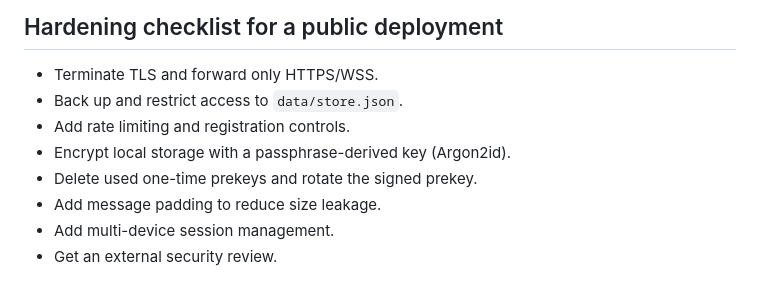
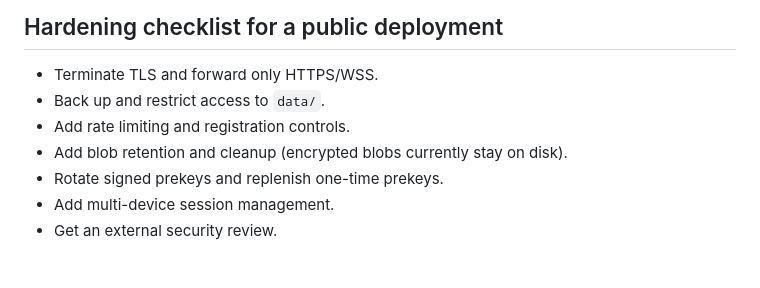
Before and after one commit to autod3structeur/blacknoir, a Markdown page: README.md, the part around one of its changes. GitHub-like rendering.

```diff
--- a/README.md
+++ b/README.md
@@ -133,11 +158,10 @@ without an independent review.
 ## Hardening checklist for a public deployment
 
 - Terminate TLS and forward only HTTPS/WSS.
-- Back up and restrict access to `data/store.json`.
+- Back up and restrict access to `data/`.
 - Add rate limiting and registration controls.
-- Encrypt local storage with a passphrase-derived key (Argon2id).
-- Delete used one-time prekeys and rotate the signed prekey.
-- Add message padding to reduce size leakage.
+- Add blob retention and cleanup (encrypted blobs currently stay on disk).
+- Rotate signed prekeys and replenish one-time prekeys.
 - Add multi-device session management.
 - Get an external security review.
 
```
Also changed, not shown: other parts of README.md (+50 -25 lines), docs/screenshot.png (added), docs/verification.png (added), 16 other files.
